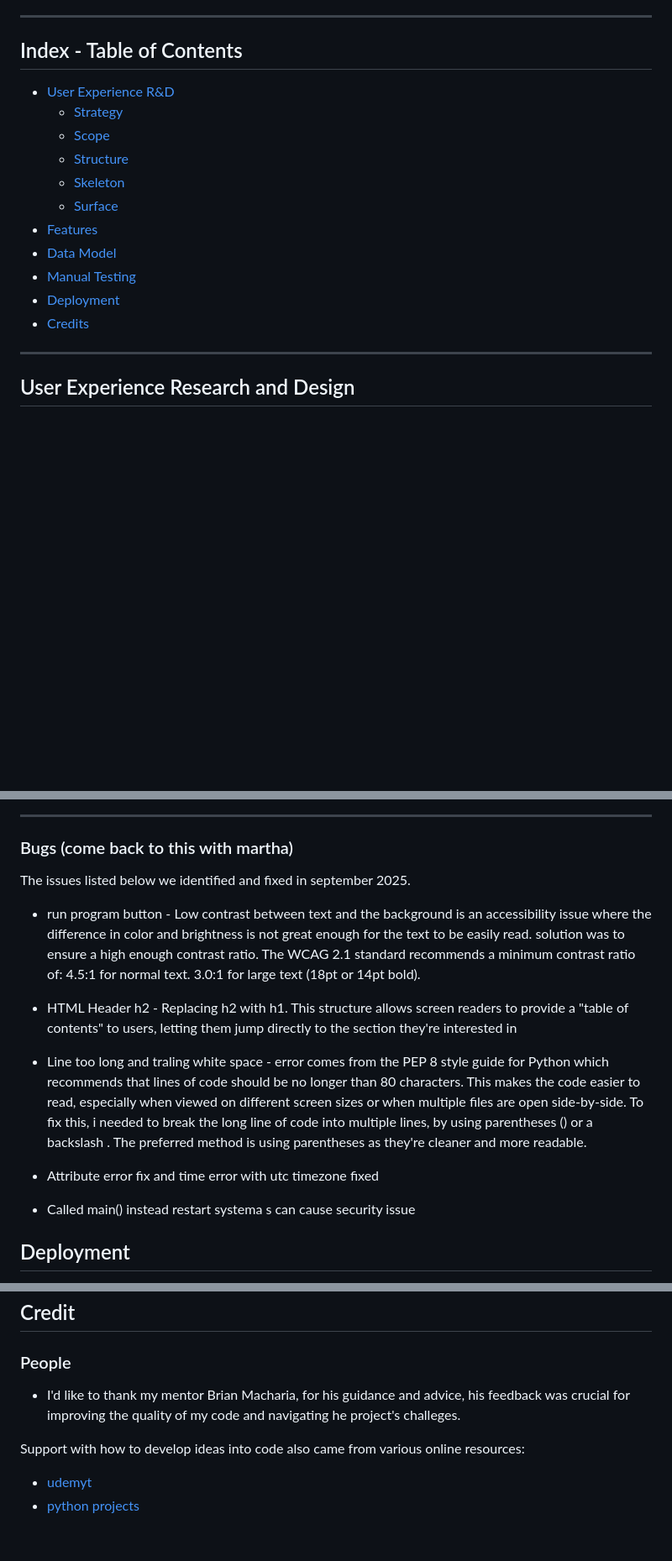
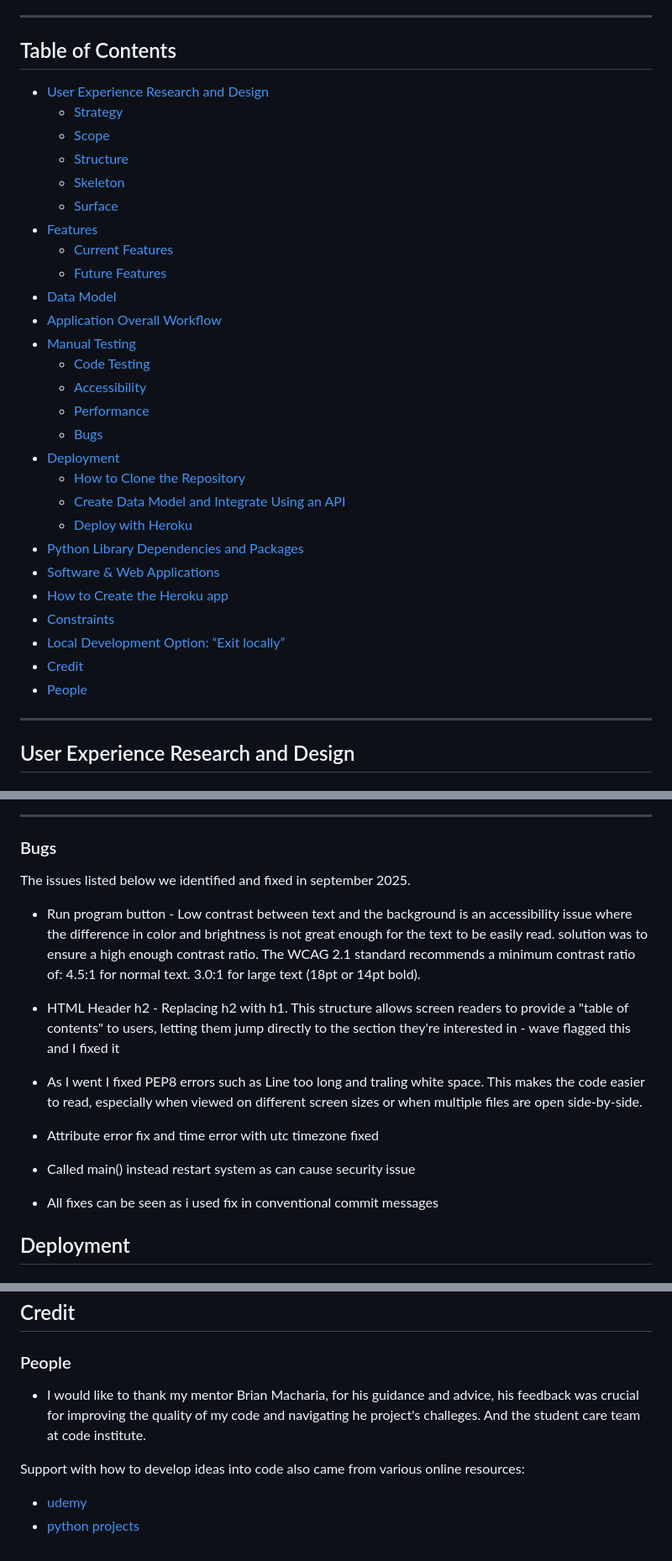
Before and after one commit to Alumsdesigns/standup-updates-app, a Markdown page: README.md, 3 parts joined by grey strips. Shown: that part at 84% size. Rendered like a GitHub page; blank space fills up the shorter version.

Commit message:
docs(readme): updated readme

```diff
--- a/README.md
+++ b/README.md
@@ -20,19 +20,36 @@ The standup Update App is a simple terminal tool that helps you keep track of wh
 ***
 
 
-## Index - Table of Contents
+## Table of Contents
 
-* [User Experience R&D](#user-experience-research-and-design)
-    * [Strategy](#Strategy)
-    * [Scope](#Scope)
-    * [Structure](Structure)
-    * [Skeleton](#Skeleton)
-    * [Surface](#Surface)
-* [Features](#Features)
-* [Data Model](#Data-Model)
-* [Manual Testing](#Manual-Testing)
-* [Deployment](#Deployment)
-* [Credits](#Credit)
+- [User Experience Research and Design](#user-experience-research-and-design)
+  - [Strategy](#strategy)
+  - [Scope](#scope)
+  - [Structure](#structure)
+  - [Skeleton](#skeleton)
+  - [Surface](#surface)
+- [Features](#features)
+  - [Current Features](#current-features)
+  - [Future Features](#future-features)
+- [Data Model](#data-model)
+- [Application Overall Workflow](#application-overall-workflow)
+- [Manual Testing](#manual-testing)
+  - [Code Testing](#code-testing)
+  - [Accessibility](#accessibility)
+  - [Performance](#performance)
+  - [Bugs](#bugs)
+- [Deployment](#deployment)
+  - [How to Clone the Repository](#how-to-clone-the-repository)
+  - [Create Data Model and Integrate Using an API](#create-data-model-and-integrate-using-an-api)
+  - [Deploy with Heroku](#deploy-with-heroku)
+- [Python Library Dependencies and Packages](#python-library-dependencies-and-packages)
+- [Software & Web Applications](#software--web-applications)
+- [How to Create the Heroku app](#how-to-create-the-heroku-app)
+- [Constraints](#constraints)
+- [Local Development Option: “Exit locally”](#local-development-option-exit-locally)
+- [Credit](#credit)
+- [People](#people)
+
 
 ***
 
@@ -350,19 +367,21 @@ Test occurred using Lighthouse within Chrome Dev Tools on 17/09/2025 with the fo
 
 ***
 
-### Bugs (come back to this with martha)
+### Bugs
 
 The issues listed  below we identified and fixed in september 2025.
 
-- run program button - Low contrast between text and the background is an accessibility issue where the difference in color and brightness is not great enough for the text to be easily read. solution was to ensure a high enough contrast ratio. The WCAG 2.1 standard recommends a minimum contrast ratio of: 4.5:1 for normal text. 3.0:1 for large text (18pt or 14pt bold).
+- Run program button - Low contrast between text and the background is an accessibility issue where the difference in color and brightness is not great enough for the text to be easily read. solution was to ensure a high enough contrast ratio. The WCAG 2.1 standard recommends a minimum contrast ratio of: 4.5:1 for normal text. 3.0:1 for large text (18pt or 14pt bold).
 
-- HTML Header h2  - Replacing h2 with h1. This structure allows screen readers to provide a "table of contents" to users, letting them jump directly to the section they're interested in
+- HTML Header h2  - Replacing h2 with h1. This structure allows screen readers to provide a "table of contents" to users, letting them jump directly to the section they're interested in - wave flagged this and I fixed it
 
-- Line too long and traling white space  - error comes from the PEP 8 style guide for Python which recommends that lines of code should be no longer than 80 characters. This makes the code easier to read, especially when viewed on different screen sizes or when multiple files are open side-by-side. To fix this, i needed to break the long line of code into multiple lines, by using parentheses () or a backslash \. The preferred method is using parentheses as they're cleaner and more readable.
+- As I went I fixed PEP8 errors such as Line too long and traling white space. This makes the code easier to read, especially when viewed on different screen sizes or when multiple files are open side-by-side.
 
 - Attribute error fix and time error with utc timezone fixed
 
-- Called main() instead restart systema s can cause security issue
+- Called main() instead restart system as can cause security issue
+
+- All fixes can be seen as i used fix in conventional commit messages
 
 
 ## Deployment
@@ -567,9 +586,9 @@ These 6 lines will give you an option which you should not include when deployin
 
 ### People
 
-* I'd like to thank my mentor Brian Macharia, for his guidance and advice, his feedback was crucial for improving the quality of my code and navigating he project's challeges.
+* I would like to thank my mentor Brian Macharia, for his guidance and advice, his feedback was crucial for improving the quality of my code and navigating he project's challeges. And the student care team at code institute.
 
 Support with how to develop ideas into code also came from various online resources:
 
-* [udemyt](https://www.udemy.com/course/100-days-of-code/learn/lecture)
+* [udemy](https://www.udemy.com/course/100-days-of-code/learn/lecture)
 * [python projects](https://www.youtube.com/shorts/EiHzQLr-arg)
```
Also changed, not shown: other parts of README.md (+4 -4 lines).
